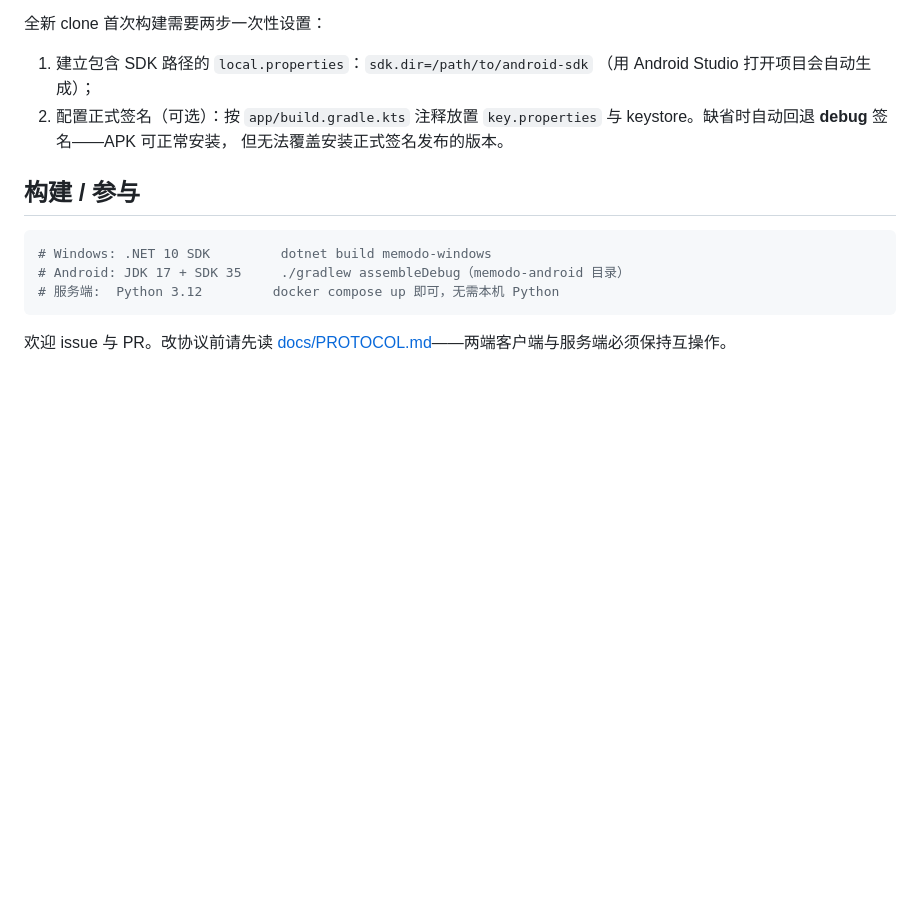
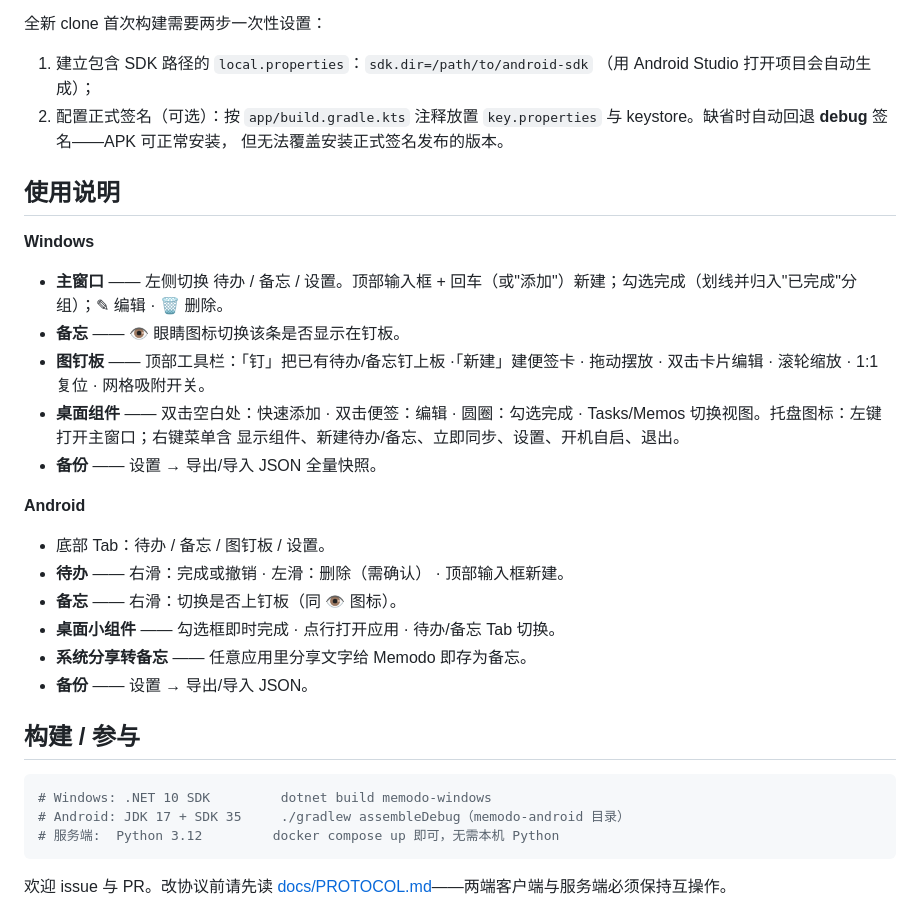
Before and after one commit to Match189/Memodo, a Markdown page: README.zh-CN.md, the part around the change. GitHub-like rendering; blank space fills up the shorter version.

````diff
--- a/README.zh-CN.md
+++ b/README.zh-CN.md
@@ -155,6 +155,25 @@ cd memodo-android
    与 keystore。缺省时自动回退 **debug** 签名——APK 可正常安装，
    但无法覆盖安装正式签名发布的版本。
 
+## 使用说明
+
+**Windows**
+
+- **主窗口** —— 左侧切换 待办 / 备忘 / 设置。顶部输入框 + 回车（或"添加"）新建；勾选完成（划线并归入"已完成"分组）；✎ 编辑 · 🗑 删除。
+- **备忘** —— 👁 眼睛图标切换该条是否显示在钉板。
+- **图钉板** —— 顶部工具栏：「钉」把已有待办/备忘钉上板 ·「新建」建便签卡 · 拖动摆放 · 双击卡片编辑 · 滚轮缩放 · 1:1 复位 · 网格吸附开关。
+- **桌面组件** —— 双击空白处：快速添加 · 双击便签：编辑 · 圆圈：勾选完成 · Tasks/Memos 切换视图。托盘图标：左键打开主窗口；右键菜单含 显示组件、新建待办/备忘、立即同步、设置、开机自启、退出。
+- **备份** —— 设置 → 导出/导入 JSON 全量快照。
+
+**Android**
+
+- 底部 Tab：待办 / 备忘 / 图钉板 / 设置。
+- **待办** —— 右滑：完成或撤销 · 左滑：删除（需确认） · 顶部输入框新建。
+- **备忘** —— 右滑：切换是否上钉板（同 👁 图标）。
+- **桌面小组件** —— 勾选框即时完成 · 点行打开应用 · 待办/备忘 Tab 切换。
+- **系统分享转备忘** —— 任意应用里分享文字给 Memodo 即存为备忘。
+- **备份** —— 设置 → 导出/导入 JSON。
+
 ## 构建 / 参与
 
 ```bash
````
Also changed, not shown: README.md (+28 -0 lines).
